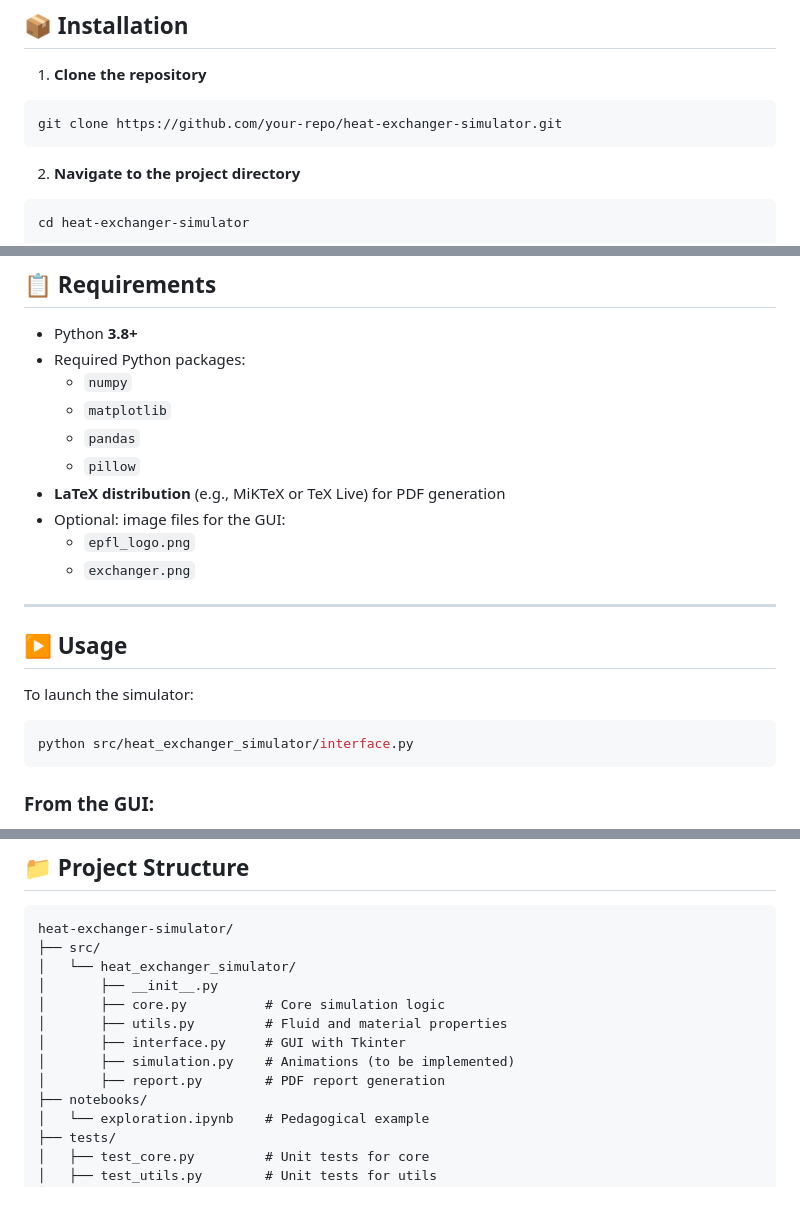
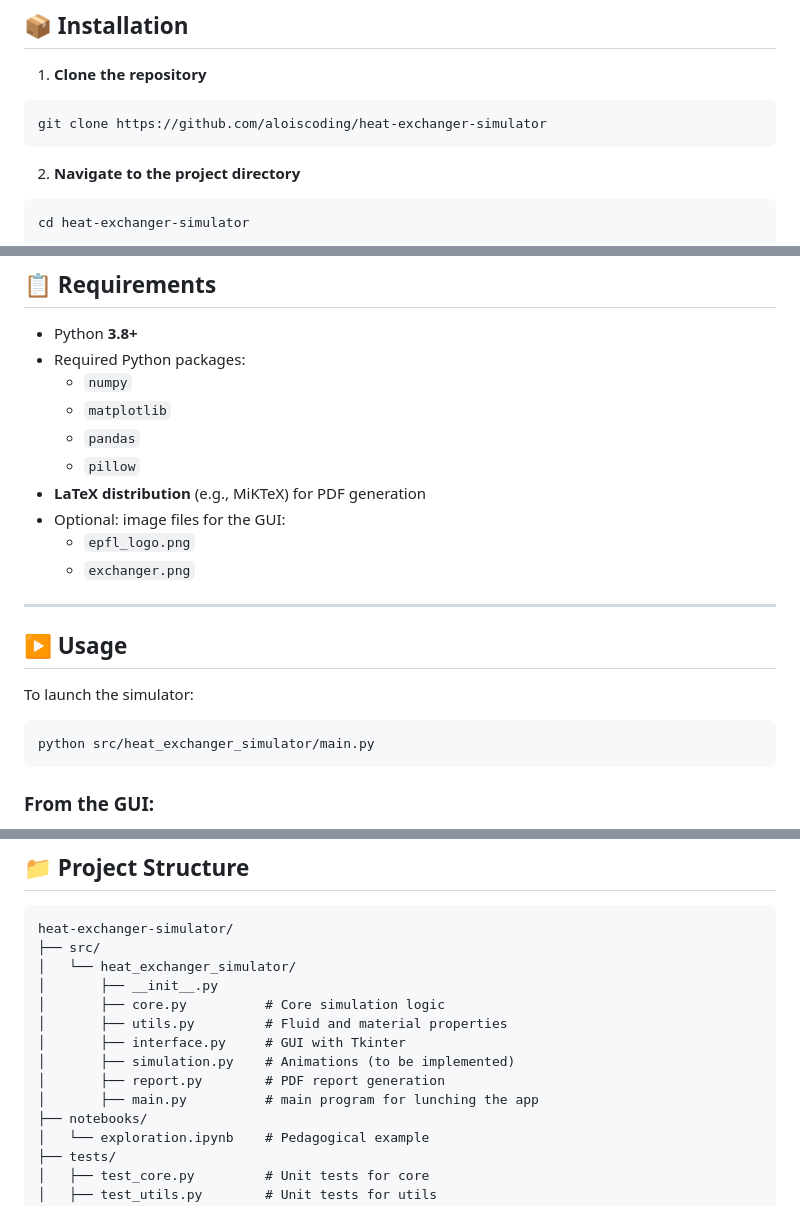
Before and after one commit to AloIsCoding/heat-exchanger-simulator, a Markdown page: README.md, 3 parts joined by grey strips. Rendered like a GitHub page.

Commit message:
ajout de details dans le readme.md

````diff
--- a/README.md
+++ b/README.md
@@ -51,7 +51,7 @@ The simulator supports four practical sessions (TPs) to study the impact of:
 
 1. **Clone the repository**
 ```bash
-git clone https://github.com/your-repo/heat-exchanger-simulator.git
+git clone https://github.com/aloiscoding/heat-exchanger-simulator
 ```
 
 2. **Navigate to the project directory**
@@ -74,7 +74,7 @@ pip install -r requirements.txt
   - `matplotlib`
   - `pandas`
   - `pillow`
-- **LaTeX distribution** (e.g., MiKTeX or TeX Live) for PDF generation
+- **LaTeX distribution** (e.g., MiKTeX) for PDF generation
 - Optional: image files for the GUI:
   - `epfl_logo.png`
   - `exchanger.png`
@@ -86,7 +86,7 @@ pip install -r requirements.txt
 To launch the simulator:
 
 ```bash
-python src/heat_exchanger_simulator/interface.py
+python src/heat_exchanger_simulator/main.py
 ```
 
 ### From the GUI:
@@ -113,6 +113,7 @@ heat-exchanger-simulator/
 │       ├── interface.py     # GUI with Tkinter
 │       ├── simulation.py    # Animations (to be implemented)
 │       ├── report.py        # PDF report generation
+│       ├── main.py          # main program for lunching the app
 ├── notebooks/
 │   └── exploration.ipynb    # Pedagogical example
 ├── tests/
````
Also changed, not shown: other parts of README.md (+1 -1 lines).
